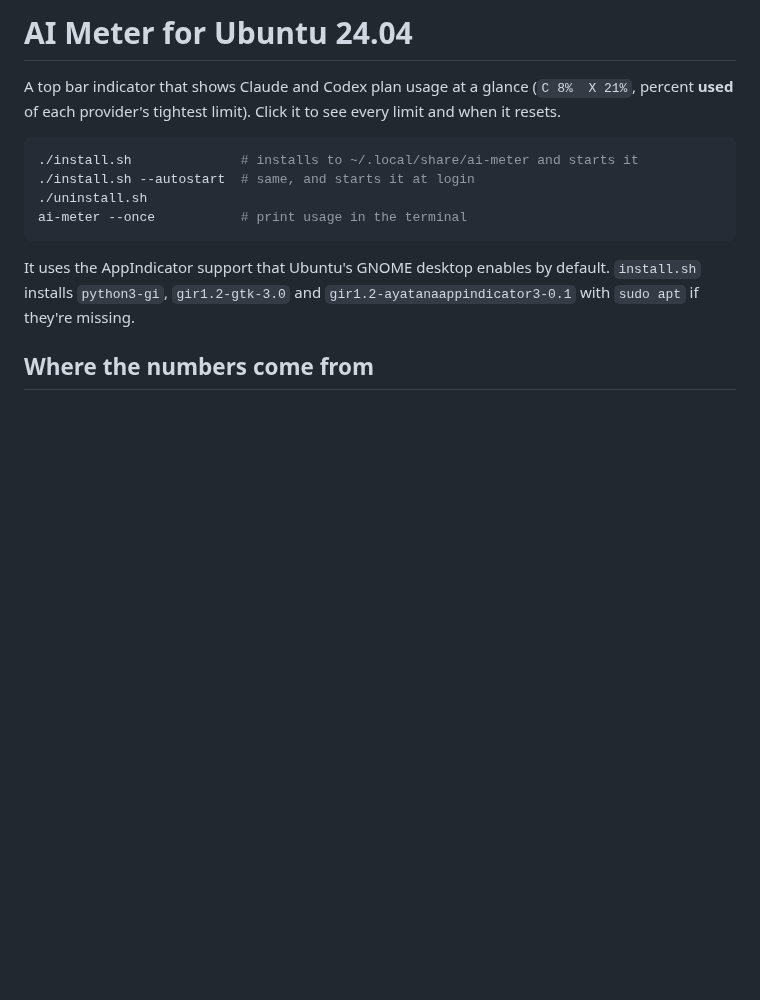
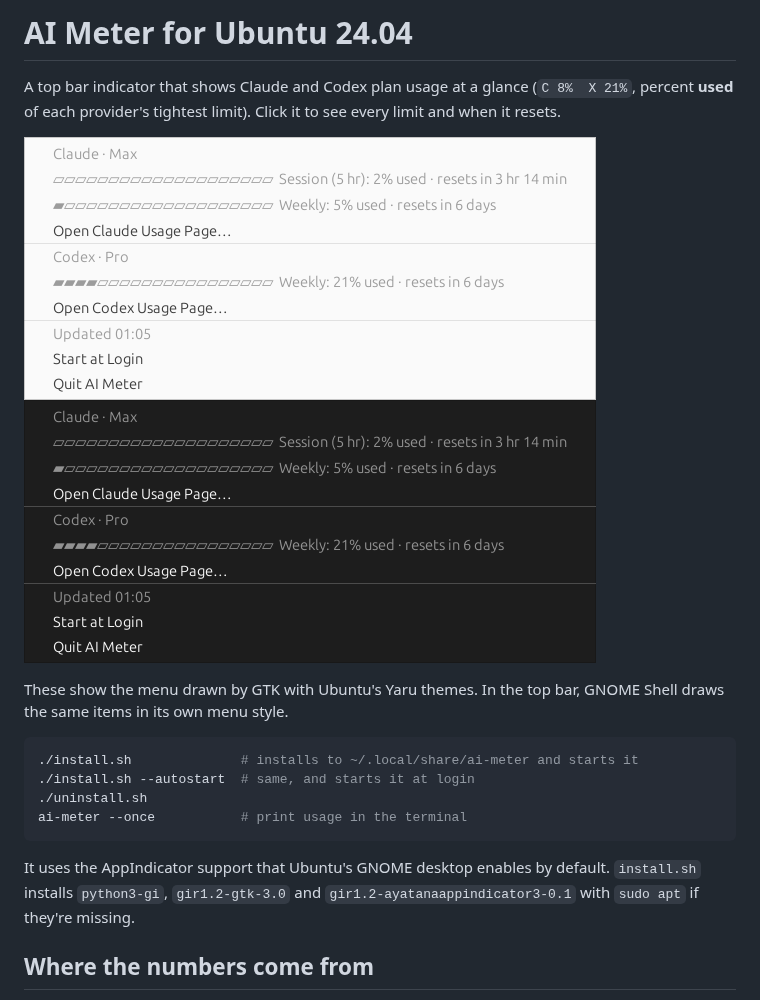
Before and after one commit to mattcurfman/ai_meter, a Markdown page: ubuntu/README.md, the part around the change. Rendered like a GitHub page; pictures changed too: ubuntu/docs/menu-dark.png (added), ubuntu/docs/menu-light.png (added); blank space fills up the shorter version.

````diff
--- a/ubuntu/README.md
+++ b/ubuntu/README.md
@@ -3,6 +3,12 @@
 A top bar indicator that shows Claude and Codex plan usage at a glance
 (`C 8%  X 21%`, percent **used** of each provider's tightest limit). Click it
 to see every limit and when it resets.
+
+![AI Meter menu with the Yaru theme](docs/menu-light.png)
+![AI Meter menu with the Yaru dark theme](docs/menu-dark.png)
+
+These show the menu drawn by GTK with Ubuntu's Yaru themes. In the top bar, GNOME
+Shell draws the same items in its own menu style.
 
 ```sh
 ./install.sh              # installs to ~/.local/share/ai-meter and starts it
````
Also changed, not shown: macOS/README.md (+4 -0 lines), macOS/docs/panel-dark.png (added), macOS/docs/panel-light.png (added), 1 other file.
